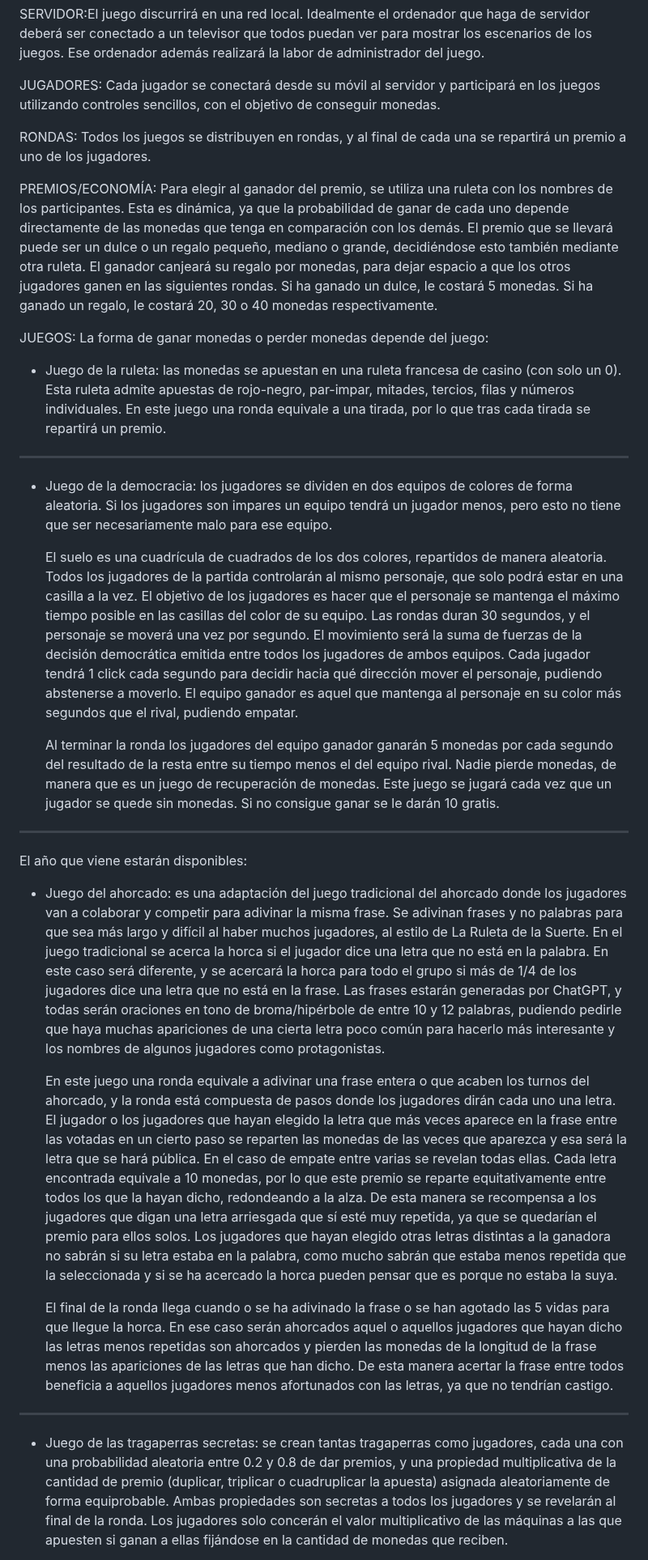
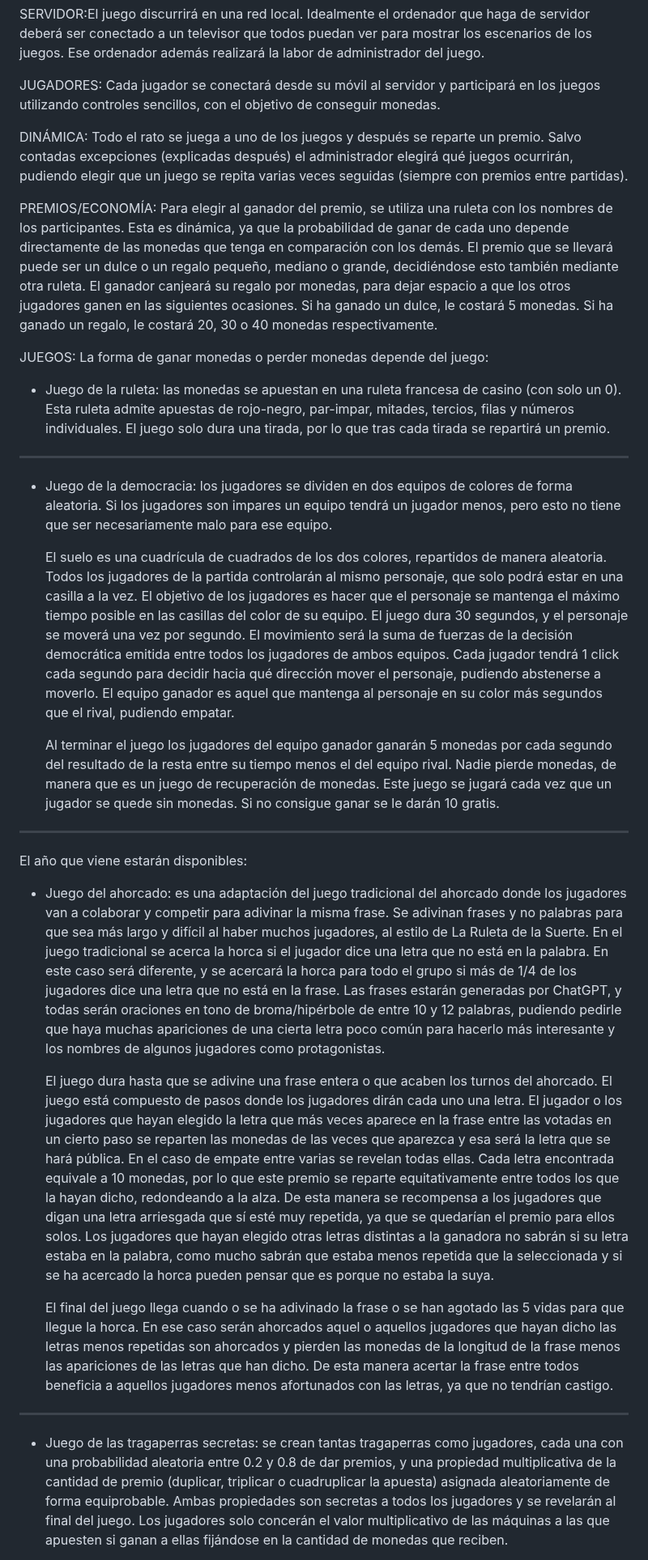
Before and after one commit to SrGuille/Servidor-de-juegos, a Markdown page: README.md, the part around one of its changes. Shown at 81% size. Drawn GitHub-style.

Commit message:
Update README.md
Cambio de ronda por juego al explicar, por coherencia

```diff
--- a/README.md
+++ b/README.md
@@ -7,22 +7,22 @@ SERVIDOR:El juego discurrirá en una red local. Idealmente el ordenador que haga
 
 JUGADORES: Cada jugador se conectará desde su móvil al servidor y participará en los juegos utilizando controles sencillos, con el objetivo de conseguir monedas.
 
-RONDAS: Todos los juegos se distribuyen en rondas, y al final de cada una se repartirá un premio a uno de los jugadores.
+DINÁMICA: Todo el rato se juega a uno de los juegos y después se reparte un premio. Salvo contadas excepciones (explicadas después) el administrador elegirá qué juegos ocurrirán, pudiendo elegir que un juego se repita varias veces seguidas (siempre con premios entre partidas).
 
-PREMIOS/ECONOMÍA: Para elegir al ganador del premio, se utiliza una ruleta con los nombres de los participantes. Esta es dinámica, ya que la probabilidad de ganar de cada uno depende directamente de las monedas que tenga en comparación con los demás. El premio que se llevará puede ser un dulce o un regalo pequeño, mediano o grande, decidiéndose esto también mediante otra ruleta. El ganador canjeará su regalo por monedas, para dejar espacio a que los otros jugadores ganen en las siguientes rondas. Si ha ganado un dulce, le costará 5 monedas. Si ha ganado un regalo, le costará 20, 30 o 40 monedas respectivamente.
+PREMIOS/ECONOMÍA: Para elegir al ganador del premio, se utiliza una ruleta con los nombres de los participantes. Esta es dinámica, ya que la probabilidad de ganar de cada uno depende directamente de las monedas que tenga en comparación con los demás. El premio que se llevará puede ser un dulce o un regalo pequeño, mediano o grande, decidiéndose esto también mediante otra ruleta. El ganador canjeará su regalo por monedas, para dejar espacio a que los otros jugadores ganen en las siguientes ocasiones. Si ha ganado un dulce, le costará 5 monedas. Si ha ganado un regalo, le costará 20, 30 o 40 monedas respectivamente.
 
 JUEGOS: La forma de ganar monedas o perder monedas depende del juego:
 
 - Juego de la ruleta: las monedas se apuestan en una ruleta francesa de casino (con solo un 0). Esta ruleta admite apuestas de rojo-negro, par-impar, mitades, tercios, filas y números individuales.
-En este juego una ronda equivale a una tirada, por lo que tras cada tirada se repartirá un premio.
+El juego solo dura una tirada, por lo que tras cada tirada se repartirá un premio.
 
 --------------------------------------------------------------------------------------------------------------------------------------------------------------------
 
 - Juego de la democracia: los jugadores se dividen en dos equipos de colores de forma aleatoria. Si los jugadores son impares un equipo tendrá un jugador menos, pero esto no tiene que ser necesariamente malo para ese equipo.
 
-  El suelo es una cuadrícula de cuadrados de los dos colores, repartidos de manera aleatoria. Todos los jugadores de la partida controlarán al mismo personaje, que solo podrá estar en una casilla a la vez. El objetivo de los jugadores es hacer que el personaje se mantenga el máximo tiempo posible en las casillas del color de su equipo. Las rondas duran 30 segundos, y el personaje se moverá una vez por segundo. El movimiento será la suma de fuerzas de la decisión democrática emitida entre todos los jugadores de ambos equipos. Cada jugador tendrá 1 click cada segundo para decidir hacia qué dirección mover el personaje, pudiendo abstenerse a moverlo. El equipo ganador es aquel que mantenga al personaje en su color más segundos que el rival, pudiendo empatar.
+  El suelo es una cuadrícula de cuadrados de los dos colores, repartidos de manera aleatoria. Todos los jugadores de la partida controlarán al mismo personaje, que solo podrá estar en una casilla a la vez. El objetivo de los jugadores es hacer que el personaje se mantenga el máximo tiempo posible en las casillas del color de su equipo. El juego dura 30 segundos, y el personaje se moverá una vez por segundo. El movimiento será la suma de fuerzas de la decisión democrática emitida entre todos los jugadores de ambos equipos. Cada jugador tendrá 1 click cada segundo para decidir hacia qué dirección mover el personaje, pudiendo abstenerse a moverlo. El equipo ganador es aquel que mantenga al personaje en su color más segundos que el rival, pudiendo empatar.
 
-  Al terminar la ronda los jugadores del equipo ganador ganarán 5 monedas por cada segundo del resultado de la resta entre su tiempo menos el del equipo rival. Nadie pierde monedas, de manera que es un juego de recuperación de monedas. Este juego se jugará cada vez que un jugador se quede sin monedas. Si no consigue ganar se le darán 10 gratis.
+  Al terminar el juego los jugadores del equipo ganador ganarán 5 monedas por cada segundo del resultado de la resta entre su tiempo menos el del equipo rival. Nadie pierde monedas, de manera que es un juego de recuperación de monedas. Este juego se jugará cada vez que un jugador se quede sin monedas. Si no consigue ganar se le darán 10 gratis.
 
 --------------------------------------------------------------------------------------------------------------------------------------------------------------------
 
@@ -30,11 +30,11 @@ El año que viene estarán disponibles:
 
 - Juego del ahorcado: es una adaptación del juego tradicional del ahorcado donde los jugadores van a colaborar y competir para adivinar la misma frase. Se adivinan frases y no palabras para que sea más largo y difícil al haber muchos jugadores, al estilo de La Ruleta de la Suerte. En el juego tradicional se acerca la horca si el jugador dice una letra que no está en la palabra. En este caso será diferente, y se acercará la horca para todo el grupo si más de 1/4 de los jugadores dice una letra que no está en la frase. Las frases estarán generadas por ChatGPT, y todas serán oraciones en tono de broma/hipérbole de entre 10 y 12 palabras, pudiendo pedirle que haya muchas apariciones de una cierta letra poco común para hacerlo más interesante y los nombres de algunos jugadores como protagonistas.
 
-  En este juego una ronda equivale a adivinar una frase entera o que acaben los turnos del ahorcado, y la ronda está compuesta de pasos donde los jugadores dirán cada uno una letra. El jugador o los jugadores que hayan elegido la letra que más veces aparece en la frase entre las votadas en un cierto paso se reparten las monedas de las veces que aparezca y esa será la letra que se hará pública. En el caso de empate entre varias se revelan todas ellas. Cada letra encontrada equivale a 10 monedas, por lo que este premio se reparte equitativamente entre todos los que la hayan dicho, redondeando a la alza. De esta manera se recompensa a los jugadores que digan una letra arriesgada que sí esté muy repetida, ya que se quedarían el premio para ellos solos. Los jugadores que hayan elegido otras letras distintas a la ganadora no sabrán si su letra estaba en la palabra, como mucho sabrán que estaba menos repetida que la seleccionada y si se ha acercado la horca pueden pensar que es porque no estaba la suya.
+  El juego dura hasta que se adivine una frase entera o que acaben los turnos del ahorcado. El juego está compuesto de pasos donde los jugadores dirán cada uno una letra. El jugador o los jugadores que hayan elegido la letra que más veces aparece en la frase entre las votadas en un cierto paso se reparten las monedas de las veces que aparezca y esa será la letra que se hará pública. En el caso de empate entre varias se revelan todas ellas. Cada letra encontrada equivale a 10 monedas, por lo que este premio se reparte equitativamente entre todos los que la hayan dicho, redondeando a la alza. De esta manera se recompensa a los jugadores que digan una letra arriesgada que sí esté muy repetida, ya que se quedarían el premio para ellos solos. Los jugadores que hayan elegido otras letras distintas a la ganadora no sabrán si su letra estaba en la palabra, como mucho sabrán que estaba menos repetida que la seleccionada y si se ha acercado la horca pueden pensar que es porque no estaba la suya.
 
-  El final de la ronda llega cuando o se ha adivinado la frase o se han agotado las 5 vidas para que llegue la horca. En ese caso serán ahorcados aquel o aquellos jugadores que hayan dicho las letras menos repetidas son ahorcados y pierden las monedas de la longitud de la frase menos las apariciones de las letras que han dicho. De esta manera acertar la frase entre todos beneficia a aquellos jugadores menos afortunados con las letras, ya que no tendrían castigo.
+  El final del juego llega cuando o se ha adivinado la frase o se han agotado las 5 vidas para que llegue la horca. En ese caso serán ahorcados aquel o aquellos jugadores que hayan dicho las letras menos repetidas son ahorcados y pierden las monedas de la longitud de la frase menos las apariciones de las letras que han dicho. De esta manera acertar la frase entre todos beneficia a aquellos jugadores menos afortunados con las letras, ya que no tendrían castigo.
 
 --------------------------------------------------------------------------------------------------------------------------------------------------------------------
 
-- Juego de las tragaperras secretas: se crean tantas tragaperras como jugadores, cada una con una probabilidad aleatoria entre 0.2 y 0.8 de dar premios, y una propiedad multiplicativa de la cantidad de premio (duplicar, triplicar o cuadruplicar la apuesta) asignada aleatoriamente de forma equiprobable. Ambas propiedades son secretas a todos los jugadores y se revelarán al final de la ronda. Los jugadores solo concerán el valor multiplicativo de las máquinas a las que apuesten si ganan a ellas fijándose en la cantidad de monedas que reciben.
+- Juego de las tragaperras secretas: se crean tantas tragaperras como jugadores, cada una con una probabilidad aleatoria entre 0.2 y 0.8 de dar premios, y una propiedad multiplicativa de la cantidad de premio (duplicar, triplicar o cuadruplicar la apuesta) asignada aleatoriamente de forma equiprobable. Ambas propiedades son secretas a todos los jugadores y se revelarán al final del juego. Los jugadores solo concerán el valor multiplicativo de las máquinas a las que apuesten si ganan a ellas fijándose en la cantidad de monedas que reciben.
 
```
Also changed, not shown: other parts of README.md (+1 -1 lines).
